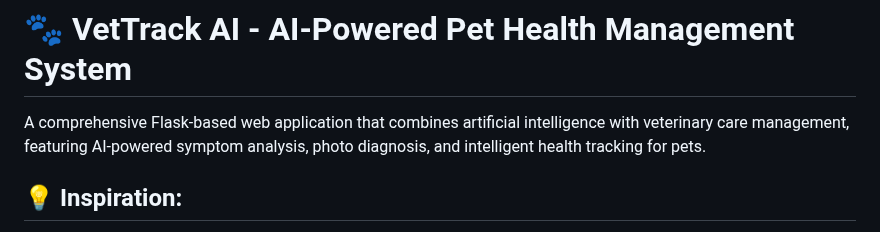
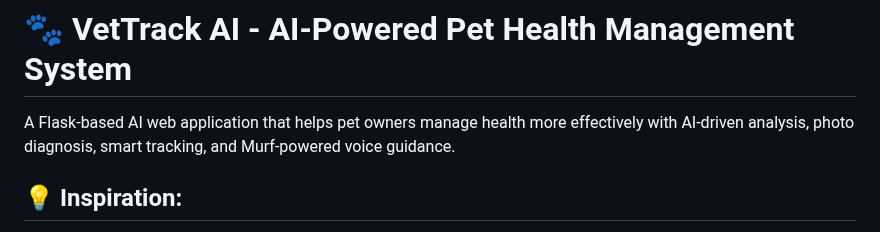
Before and after one commit to kashisharora-14/VetTrack-AI, a Markdown page: README.md, the part around the change. GitHub-like rendering.

```diff
--- a/README.md
+++ b/README.md
@@ -1,7 +1,8 @@
 
 # 🐾 VetTrack AI - AI-Powered Pet Health Management System
 
-A comprehensive Flask-based web application that combines artificial intelligence with veterinary care management, featuring AI-powered symptom analysis, photo diagnosis, and intelligent health tracking for pets.
+A Flask-based AI web application that helps pet owners manage health more effectively with AI-driven analysis, photo diagnosis, smart tracking, and Murf-powered voice guidance.
+
 
 ## 💡 Inspiration:
 This project is deeply personal to me. I once had a pet who suffered from parvovirus.
```
